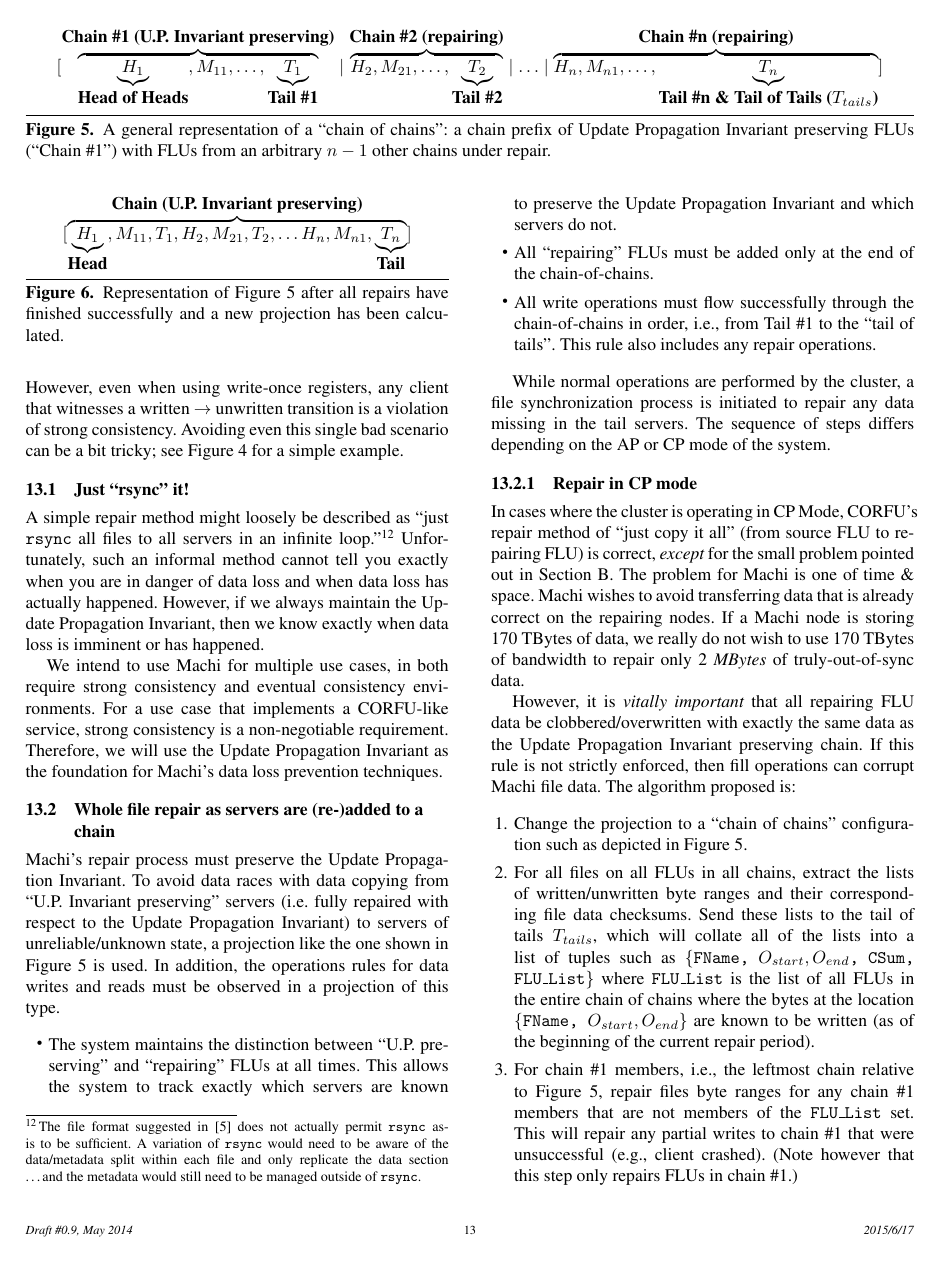
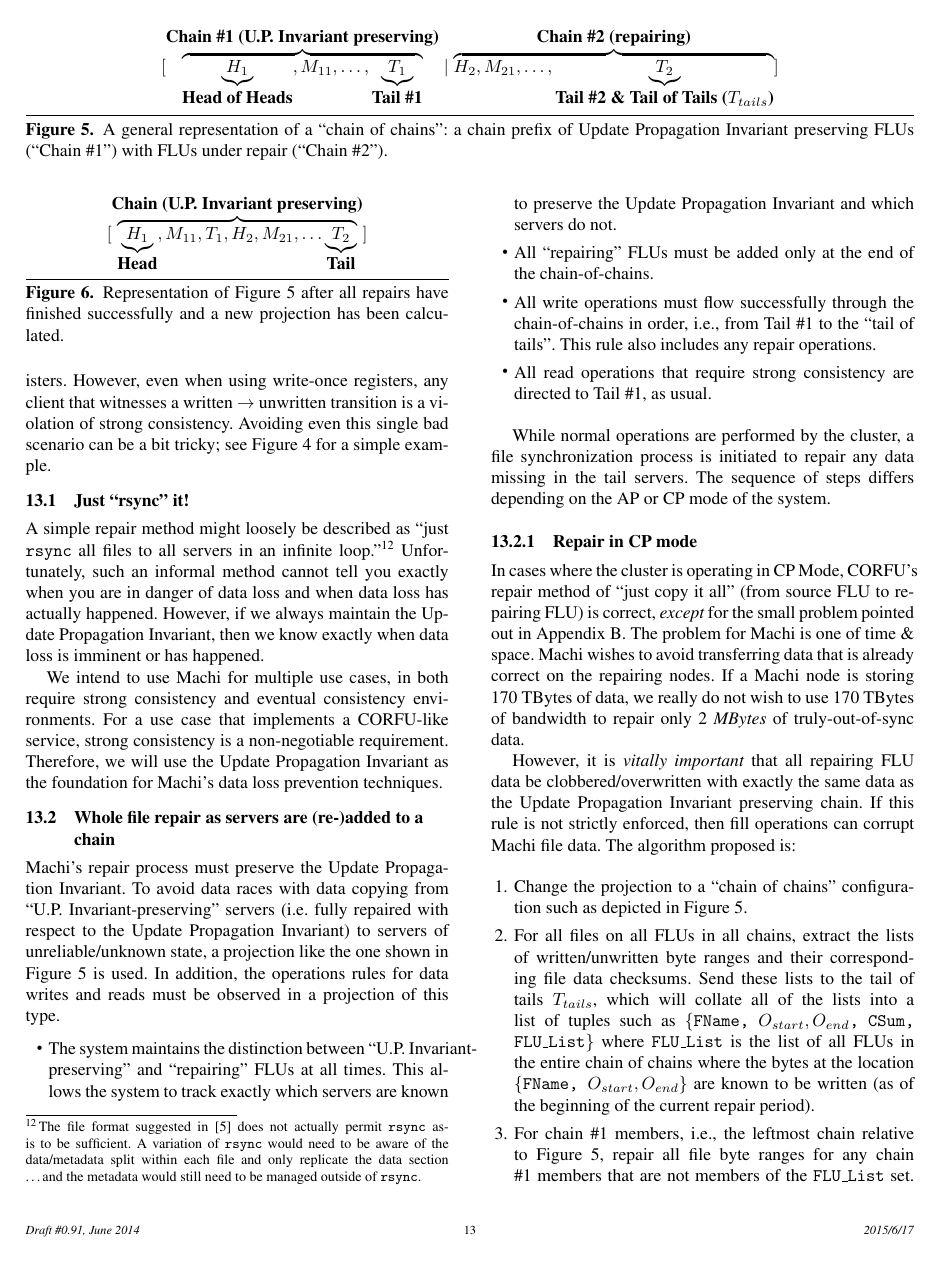
Before and after one commit to basho/machi, a LaTeX paper (doc/src.high-level/high-level-chain-mgr.tex): page 13 of 17. Compiled offline with LaTeX, dvips and Ghostscript; a missing font is replaced by an installed copy or a similar font.

Commit message:
Remove N chains stuff from section 13 for clarity

```diff
--- a/doc/src.high-level/high-level-chain-mgr.tex
+++ b/doc/src.high-level/high-level-chain-mgr.tex
@@ -23,8 +23,8 @@
 \copyrightdata{978-1-nnnn-nnnn-n/yy/mm}
 \doi{nnnnnnn.nnnnnnn}
 
-\titlebanner{Draft \#0.9, May 2014}
-\preprintfooter{Draft \#0.9, May 2014}
+\titlebanner{Draft \#0.91, June 2014}
+\preprintfooter{Draft \#0.91, June 2014}
 
 \title{Chain Replication metadata management in Machi, an immutable
   file store}
@@ -1453,15 +1453,12 @@
       \underbrace{T_1}_\textbf{Tail \#1}}^\textbf{Chain \#1 (U.P.~Invariant preserving)}
 \mid
 \overbrace{H_2, M_{21},\ldots,
-      \underbrace{T_2}_\textbf{Tail \#2}}^\textbf{Chain \#2 (repairing)}
-\mid \ldots \mid
-\overbrace{H_n, M_{n1},\ldots,
-      \underbrace{T_n}_\textbf{Tail \#n \& Tail of Tails ($T_{tails}$)}}^\textbf{Chain \#n (repairing)}
+      \underbrace{T_2}_\textbf{Tail \#2 \& Tail of Tails ($T_{tails}$)}}^\textbf{Chain \#2 (repairing)}
 ]
 $
 \caption{A general representation of a ``chain of chains'': a chain prefix of
   Update Propagation Invariant preserving FLUs (``Chain \#1'')
-  with FLUs from an arbitrary $n-1$ other chains under repair.}
+  with FLUs under repair (``Chain \#2'').}
 \label{fig:repair-chain-of-chains}
 \end{figure*}
 
@@ -1509,10 +1506,9 @@
 \centering
 $
 [\overbrace{\underbrace{H_1}_\textbf{Head}, M_{11}, T_1,
-                        H_2, M_{21}, T_2,
+                        H_2, M_{21},
                         \ldots
-                        H_n, M_{n1},
-                        \underbrace{T_n}_\textbf{Tail}}^\textbf{Chain (U.P.~Invariant preserving)}
+                        \underbrace{T_2}_\textbf{Tail}}^\textbf{Chain (U.P.~Invariant preserving)}
 ]
 $
 \caption{Representation of Figure~\ref{fig:repair-chain-of-chains}
@@ -1533,7 +1529,7 @@
 
 \begin{itemize}
 
-\item The system maintains the distinction between ``U.P.~preserving''
+\item The system maintains the distinction between ``U.P.~Invariant-preserving''
   and ``repairing'' FLUs at all times.  This allows the system to
   track exactly which servers are known to preserve the Update
   Propagation Invariant and which servers do not.
@@ -1546,6 +1542,9 @@
   to the ``tail of tails''.  This rule also includes any
   repair operations.
 
+\item All read operations that require strong consistency are directed
+  to Tail \#1, as usual.
+
 \end{itemize}
 
 While normal operations are performed by the cluster, a file
@@ -1558,7 +1557,7 @@
 In cases where the cluster is operating in CP Mode,
 CORFU's repair method of ``just copy it all'' (from source FLU to repairing
 FLU) is correct, {\em except} for the small problem pointed out in
-Section~\ref{sub:repair-divergence}.  The problem for Machi is one of
+Appendix~\ref{sub:repair-divergence}.  The problem for Machi is one of
 time \& space.  Machi wishes to avoid transferring data that is
 already correct on the repairing nodes.  If a Machi node is storing
 170~TBytes of data, we really do not wish to use 170~TBytes of bandwidth
@@ -1588,10 +1587,9 @@
 
 \item For chain \#1 members, i.e., the
   leftmost chain relative to Figure~\ref{fig:repair-chain-of-chains},
-  repair files byte ranges for any chain \#1 members that are not members
+  repair all file byte ranges for any chain \#1 members that are not members
   of the {\tt FLU\_List} set.  This will repair any partial
-  writes to chain \#1 that were unsuccessful (e.g., client crashed).
-  (Note however that this step only repairs FLUs in chain \#1.)
+  writes to chain \#1 that were interrupted, e.g., by a client crash.
 
 \item For all file byte ranges $B$ in all files on all FLUs in all repairing
   chains where Tail \#1's value is written, send repair data $B$
```
Also changed, not shown: doc/src.high-level/high-level-chain-mgr.tex (21 more changed lines).
